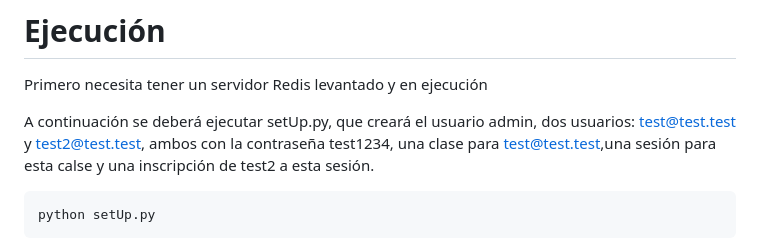
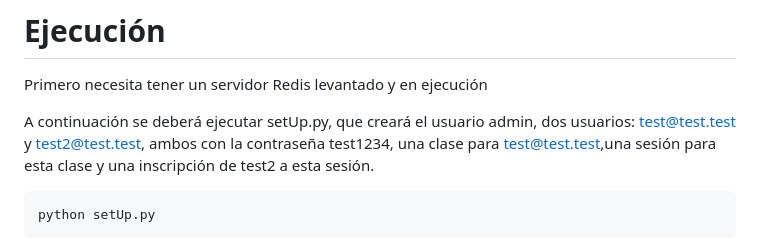
Before and after one commit to alcalde95/ALS_Proyecto_Jorge_Alcalde_Pineiro, a Markdown page: README.md, the part around the change. Drawn GitHub-style.

````diff
--- a/README.md
+++ b/README.md
@@ -59,7 +59,7 @@ Se debe tener instalado:
 
 Primero necesita tener un servidor Redis levantado y en ejecución
 
-A continuación se deberá ejecutar setUp.py, que creará el usuario admin, dos usuarios: test@test.test y test2@test.test, ambos con la contraseña test1234, una clase para test@test.test,una sesión para esta calse y una inscripción de test2 a esta sesión.
+A continuación se deberá ejecutar setUp.py, que creará el usuario admin, dos usuarios: test@test.test y test2@test.test, ambos con la contraseña test1234, una clase para test@test.test,una sesión para esta clase y una inscripción de test2 a esta sesión.
 ```py
 python setUp.py
 ```
````
